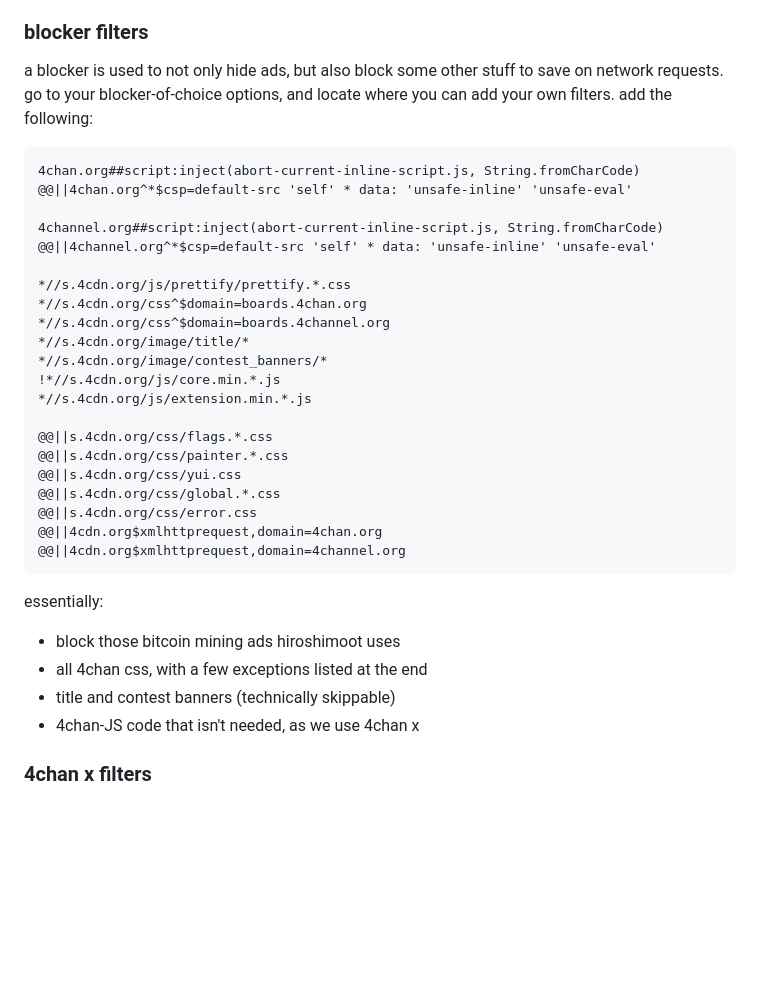
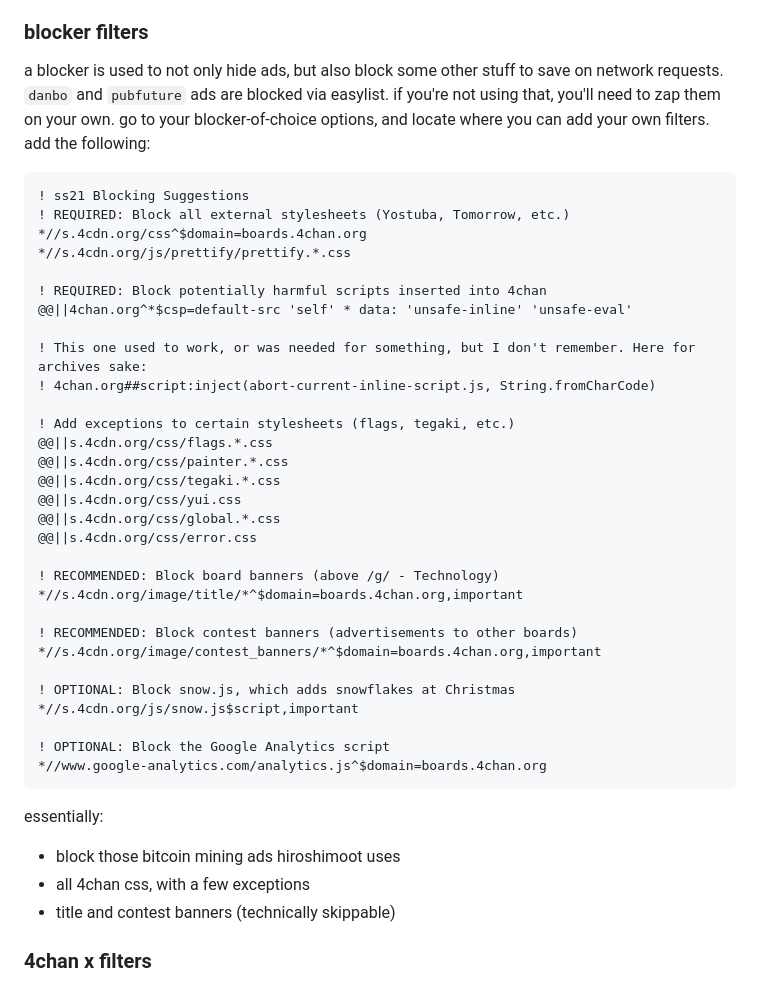
Before and after one commit to saxamaphone69/ss21, a Markdown page: readme.md, the part around the change. Rendered like a GitHub page; blank space fills up the shorter version.

Commit message:
rewrite blocking filters for 2025
Closes #28. Potentially needs support for `find.4chan.org` and maybe even `4chan.org` homepage. 404 pages also come to mind.

````diff
--- a/readme.md
+++ b/readme.md
@@ -54,37 +54,46 @@ this userstyle is currently being actively developed for chrome first, with fire
 
 ### blocker filters
 a blocker is used to not only hide ads, but also block some other stuff to save on network requests.
+`danbo` and `pubfuture` ads are blocked via easylist. if you're not using that, you'll need to zap them on your own.
 go to your blocker-of-choice options, and locate where you can add your own filters. add the following:
 
 ```
-4chan.org##script:inject(abort-current-inline-script.js, String.fromCharCode)
+! ss21 Blocking Suggestions
+! REQUIRED: Block all external stylesheets (Yostuba, Tomorrow, etc.)
+*//s.4cdn.org/css^$domain=boards.4chan.org
+*//s.4cdn.org/js/prettify/prettify.*.css
+
+! REQUIRED: Block potentially harmful scripts inserted into 4chan
 @@||4chan.org^*$csp=default-src 'self' * data: 'unsafe-inline' 'unsafe-eval'
 
-4channel.org##script:inject(abort-current-inline-script.js, String.fromCharCode)
-@@||4channel.org^*$csp=default-src 'self' * data: 'unsafe-inline' 'unsafe-eval'
+! This one used to work, or was needed for something, but I don't remember. Here for archives sake:
+! 4chan.org##script:inject(abort-current-inline-script.js, String.fromCharCode)
 
-*//s.4cdn.org/js/prettify/prettify.*.css
-*//s.4cdn.org/css^$domain=boards.4chan.org
-*//s.4cdn.org/css^$domain=boards.4channel.org
-*//s.4cdn.org/image/title/*
-*//s.4cdn.org/image/contest_banners/*
-!*//s.4cdn.org/js/core.min.*.js
-*//s.4cdn.org/js/extension.min.*.js
-
+! Add exceptions to certain stylesheets (flags, tegaki, etc.)
 @@||s.4cdn.org/css/flags.*.css
 @@||s.4cdn.org/css/painter.*.css
+@@||s.4cdn.org/css/tegaki.*.css
 @@||s.4cdn.org/css/yui.css
 @@||s.4cdn.org/css/global.*.css
 @@||s.4cdn.org/css/error.css
-@@||4cdn.org$xmlhttprequest,domain=4chan.org
-@@||4cdn.org$xmlhttprequest,domain=4channel.org
+
+! RECOMMENDED: Block board banners (above /g/ - Technology)
+*//s.4cdn.org/image/title/*^$domain=boards.4chan.org,important
+
+! RECOMMENDED: Block contest banners (advertisements to other boards)
+*//s.4cdn.org/image/contest_banners/*^$domain=boards.4chan.org,important
+
+! OPTIONAL: Block snow.js, which adds snowflakes at Christmas
+*//s.4cdn.org/js/snow.js$script,important
+
+! OPTIONAL: Block the Google Analytics script
+*//www.google-analytics.com/analytics.js^$domain=boards.4chan.org
 ```
 
 essentially:
  - block those bitcoin mining ads hiroshimoot uses
- - all 4chan css, with a few exceptions listed at the end
+ - all 4chan css, with a few exceptions
  - title and contest banners (technically skippable)
- - 4chan-JS code that isn't needed, as we use 4chan x
 
 ### 4chan x filters
 ss21 makes use of the highlighting feature in 4chan x to give certain posts extra styling. if you'd like to experience ss21 as intended, add these filters:
````
